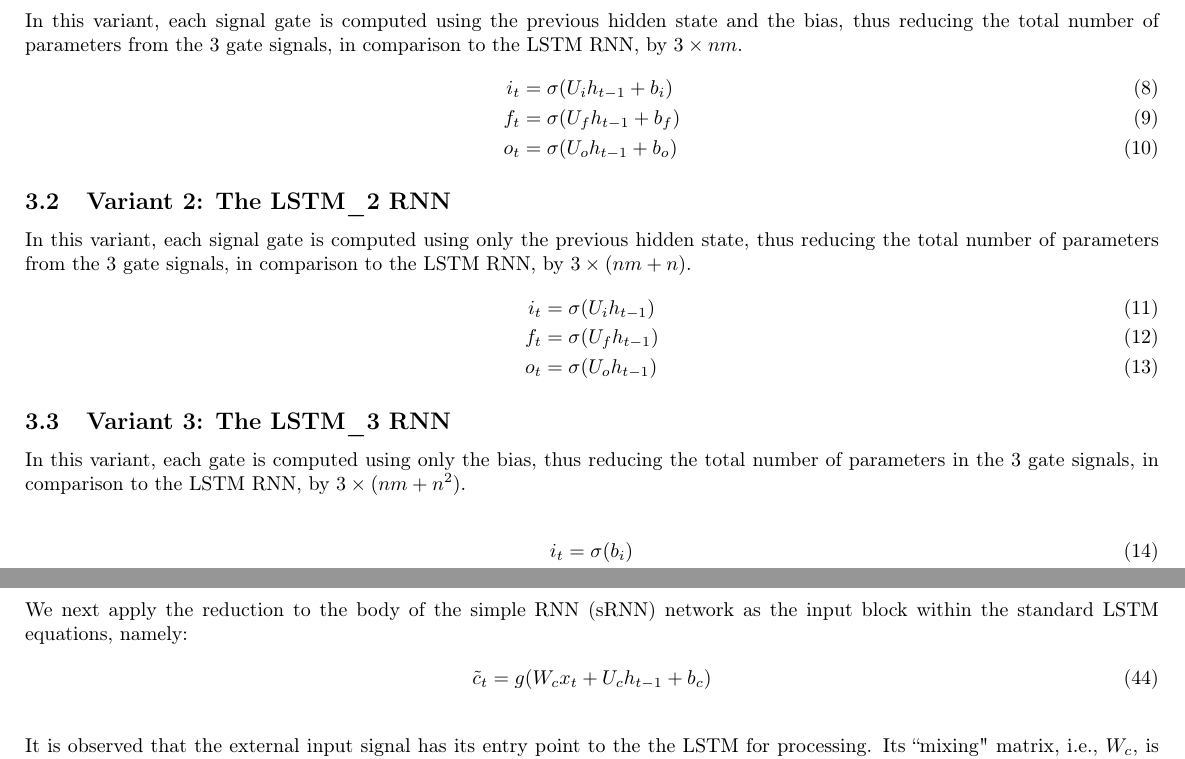
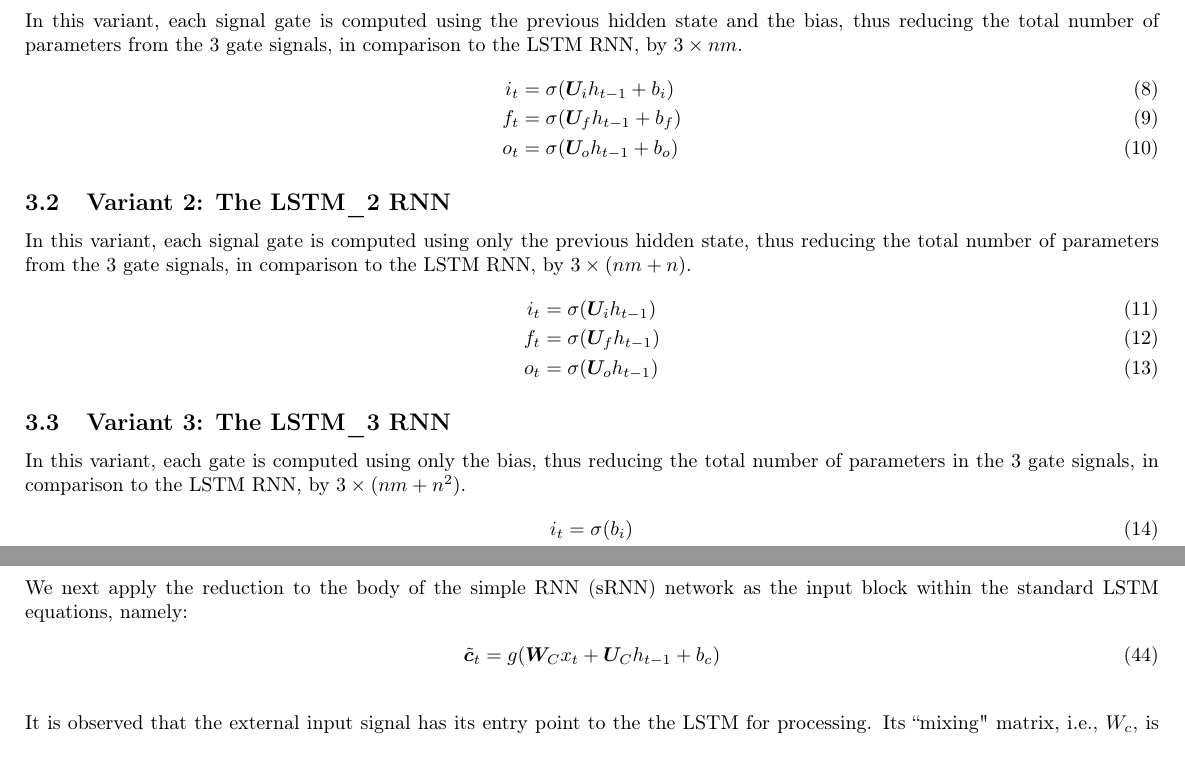
Before and after one commit to cnastoski/Salem-Website, a LaTeX paper (pages/book/chapters/ch10/tex/ch10.tex): two parts of pages 4 and 7 of 14 before the commit and two parts of pages 4 and 6 of 13 after it, joined at a grey line, cut so that both start at the same text. Compiled offline with pdfLaTeX; a LaTeX package or settings file that is missing is left out.

Commit message:
Add files via upload

```diff
--- a/pages/book/chapters/ch10/tex/ch10.tex
+++ b/pages/book/chapters/ch10/tex/ch10.tex
@@ -103,24 +102,25 @@ A gating signal is driven by 3 components, resulting in 8 possible variations---
 \\
 \subsection{Variant 1: The LSTM\_1 RNN}
 In this variant, each signal gate is computed using the previous hidden state and the bias, thus reducing the total number of parameters from the 3 gate signals, in comparison to the LSTM RNN, by $3 \times nm$.
+%most vars except the matrix U not defined; i don't know what to put
 \begin{align}
-	i_t &= \sigma(U_i h_{t-1} + b_i)\\
-	f_t &= \sigma(U_f h_{t-1} + b_f)\\
-	o_t &= \sigma(U_o h_{t-1} + b_o)
+	i_t &= \sigma(\mU_i h_{t-1} + b_i)\\
+	f_t &= \sigma(\mU_f h_{t-1} + b_f)\\
+	o_t &= \sigma(\mU_o h_{t-1} + b_o)
 \end{align}
 
 
 \subsection{Variant 2: The LSTM\_2 RNN}
 In this variant, each signal gate is computed using only the previous hidden state, thus reducing the total number of parameters from the 3 gate signals, in comparison to the LSTM RNN, by $3 \times (nm + n)$.
 \begin{align}
-	i_t &= \sigma(U_i h_{t-1})\\
-	f_t &= \sigma(U_f h_{t-1})\\
-	o_t &= \sigma(U_o h_{t-1})
+	i_t &= \sigma(\mU_i h_{t-1})\\
+	f_t &= \sigma(\mU_f h_{t-1})\\
+	o_t &= \sigma(\mU_o h_{t-1})
 \end{align}
 
 \subsection{Variant 3: The LSTM\_3 RNN}
 In this variant, each gate is computed using only the bias, thus reducing the total number of parameters in the 3 gate signals, in comparison to the LSTM RNN, by $3 \times (nm + n^2)$.
-
+%variables not defined by creator; i don't know what to put
 \begin{align}
 	i_t &= \sigma(b_i)\\
 	f_t &= \sigma(b_f)\\
@@ -225,8 +231,9 @@ This network is in effect the bRNN model reported in \cite {salem2016basic} with
 \section{Slim LSTMs: reduction in gates and the memory cell input block}
 
 We next apply the reduction to the body of the simple RNN (sRNN) network as the input block within the standard LSTM equations, namely:
+%only c_t, w_c, u_c were defined, other variables i didn't know what to put them as
 \begin{align}
-	\label{eqn:4442}	\tilde{c}_t &= g(W_c x_t + U_c h_{t-1} + b_c)
+	\label{eqn:4442}	\tilde{\vc}_\evt &= g(\mW_\emC x_t + \mU_\emC h_{t-1} + b_c)
 \end{align}
 \\
 It is observed that the external input signal has its entry point to the the LSTM for processing. Its ``mixing" matrix, i.e., $W_c $, is needed for full transformation (scaling and rotation) of the external signal $x_t$, the bias parameter $b_c$ would likley be needed in case the external signal does not have zero mean. However, the $n \times n$-matrix $U_c$ may be replaced by an $n-d$-vector to retain scaling (point-wise) but not rotation. The main observation is that in propagation over the time horizon, each instant of the  vector $\tilde{c}_t$ will be a function of a weighted sum of all components of the external input signal. Thus all ``state-vector'' components will be ``mixed'' naturally due the mixing of the external input signal. Thus, one can reduce the parameterization from
```
Also changed, not shown: pages/book/chapters/ch10/tex/ch10.pdf, pages/book/chapters/ch10/tex/ch10.tex (41 more changed lines), 2 other files.
